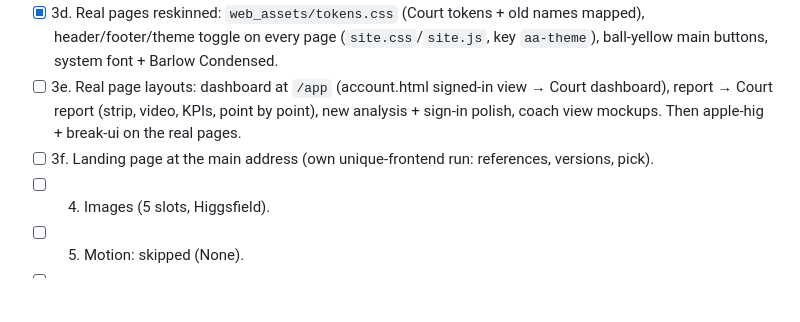
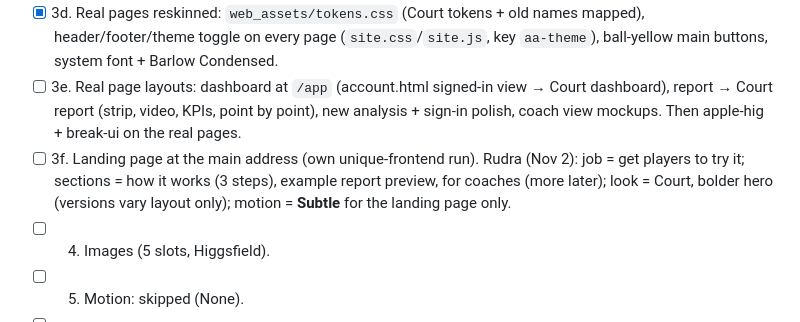
Before and after one commit to InfLight1/tennis-analytics-app, a Markdown page: DESIGN-WORKFLOW.md, the part around the change. Drawn GitHub-style; blank space fills up the shorter version.

Commit message:
design workflow: landing page brief

```diff
--- a/DESIGN-WORKFLOW.md
+++ b/DESIGN-WORKFLOW.md
@@ -27,7 +27,7 @@ Round 2 started 2026-11-02 (web app + iPhone app overhaul). Round 1 (Oct 13): re
 - [x] 3c. Frozen Nov 2 into `DESIGN.md` ("Court"); design-log entry added; design rules in the project CLAUDE.md. Your numbers: latest match first.
 - [x] 3d. Real pages reskinned: `web_assets/tokens.css` (Court tokens + old names mapped), header/footer/theme toggle on every page (`site.css`/`site.js`, key `aa-theme`), ball-yellow main buttons, system font + Barlow Condensed.
 - [ ] 3e. Real page layouts: dashboard at `/app` (account.html signed-in view → Court dashboard), report → Court report (strip, video, KPIs, point by point), new analysis + sign-in polish, coach view mockups. Then apple-hig + break-ui on the real pages.
-- [ ] 3f. Landing page at the main address (own unique-frontend run: references, versions, pick).
+- [ ] 3f. Landing page at the main address (own unique-frontend run). Rudra (Nov 2): job = get players to try it; sections = how it works (3 steps), example report preview, for coaches (more later); look = Court, bolder hero (versions vary layout only); motion = **Subtle** for the landing page only.
 - [ ] 4. Images (5 slots, Higgsfield).
 - [ ] 5. Motion: skipped (None).
 - [ ] 6. Tweak bar.
```
